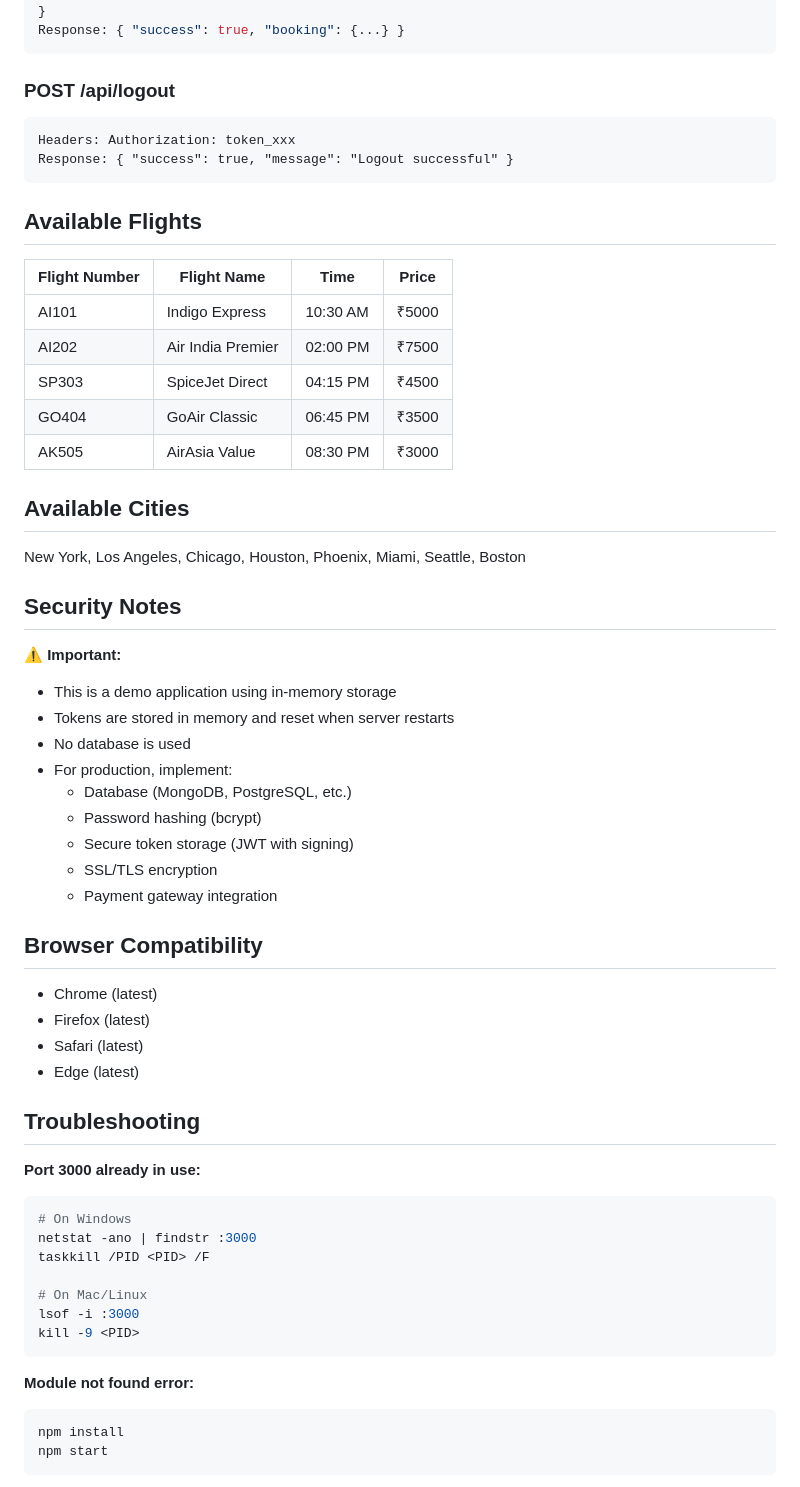
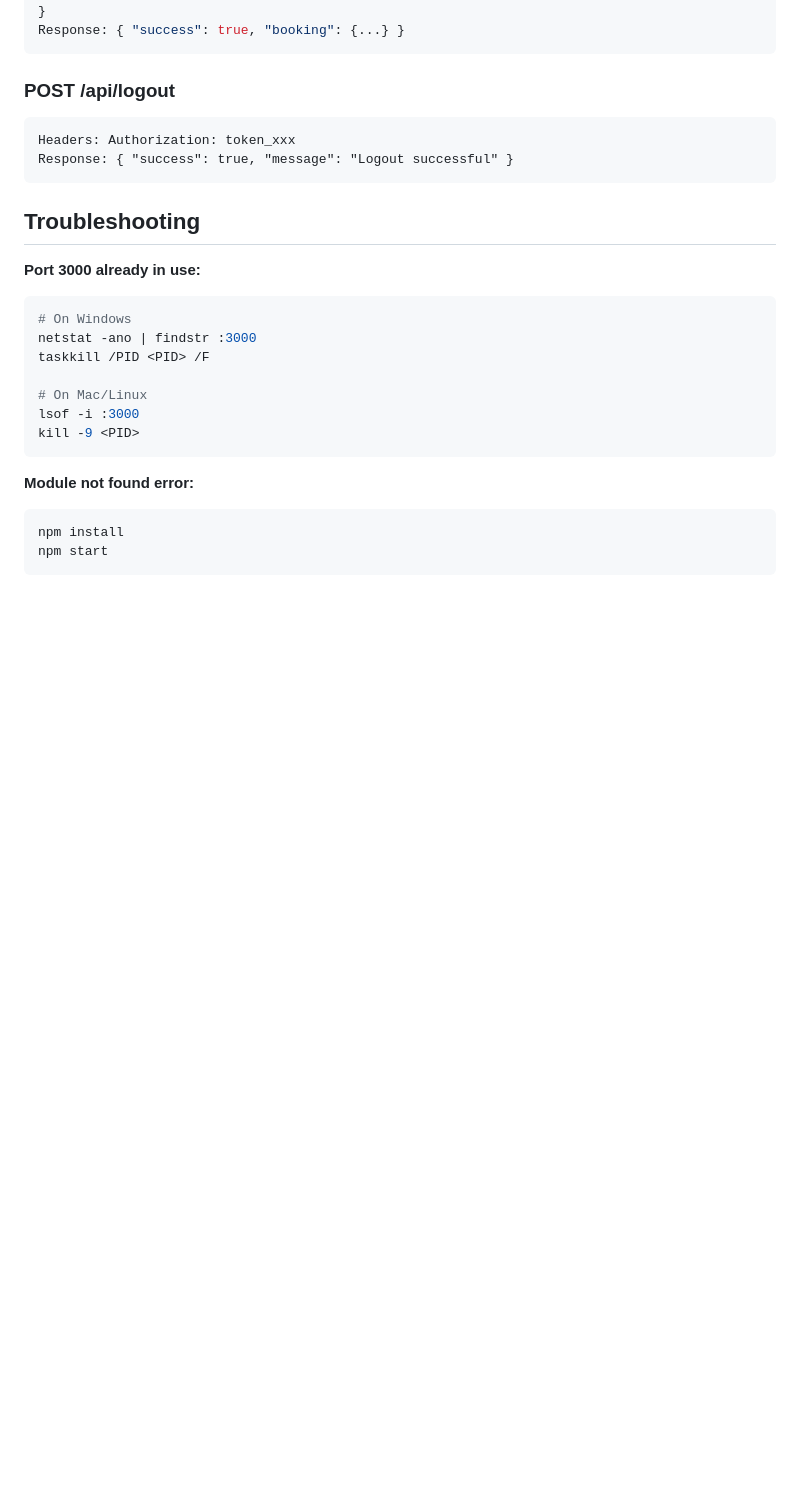
Before and after one commit to debanjanbhattacharyaa/website_jmeter_tutorial, a Markdown page: README.md, the part around one of its changes. GitHub-like rendering; blank space fills up the shorter version.

````diff
--- a/README.md
+++ b/README.md
@@ -156,40 +121,6 @@ Headers: Authorization: token_xxx
 Response: { "success": true, "message": "Logout successful" }
 ```
 
-## Available Flights
-
-| Flight Number | Flight Name | Time | Price |
-|---|---|---|---|
-| AI101 | Indigo Express | 10:30 AM | ₹5000 |
-| AI202 | Air India Premier | 02:00 PM | ₹7500 |
-| SP303 | SpiceJet Direct | 04:15 PM | ₹4500 |
-| GO404 | GoAir Classic | 06:45 PM | ₹3500 |
-| AK505 | AirAsia Value | 08:30 PM | ₹3000 |
-
-## Available Cities
-
-New York, Los Angeles, Chicago, Houston, Phoenix, Miami, Seattle, Boston
-
-## Security Notes
-
-⚠️ **Important:**
-- This is a demo application using in-memory storage
-- Tokens are stored in memory and reset when server restarts
-- No database is used
-- For production, implement:
-  - Database (MongoDB, PostgreSQL, etc.)
-  - Password hashing (bcrypt)
-  - Secure token storage (JWT with signing)
-  - SSL/TLS encryption
-  - Payment gateway integration
-
-## Browser Compatibility
-
-- Chrome (latest)
-- Firefox (latest)
-- Safari (latest)
-- Edge (latest)
-
 ## Troubleshooting
 
 **Port 3000 already in use:**
````
Also changed, not shown: other parts of README.md (+4 -56 lines).
